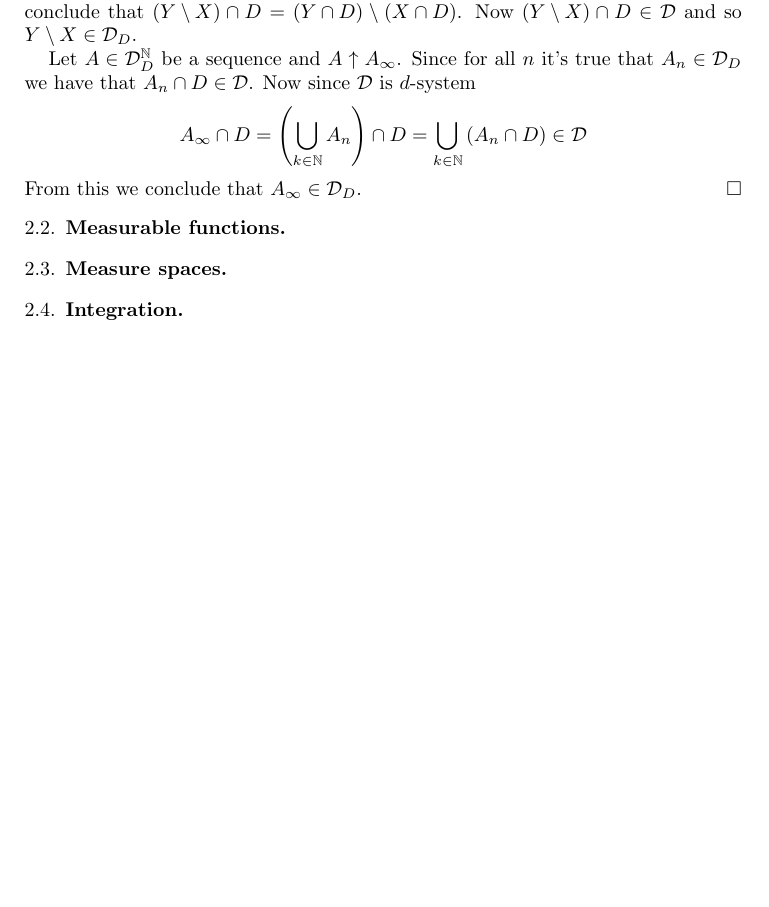
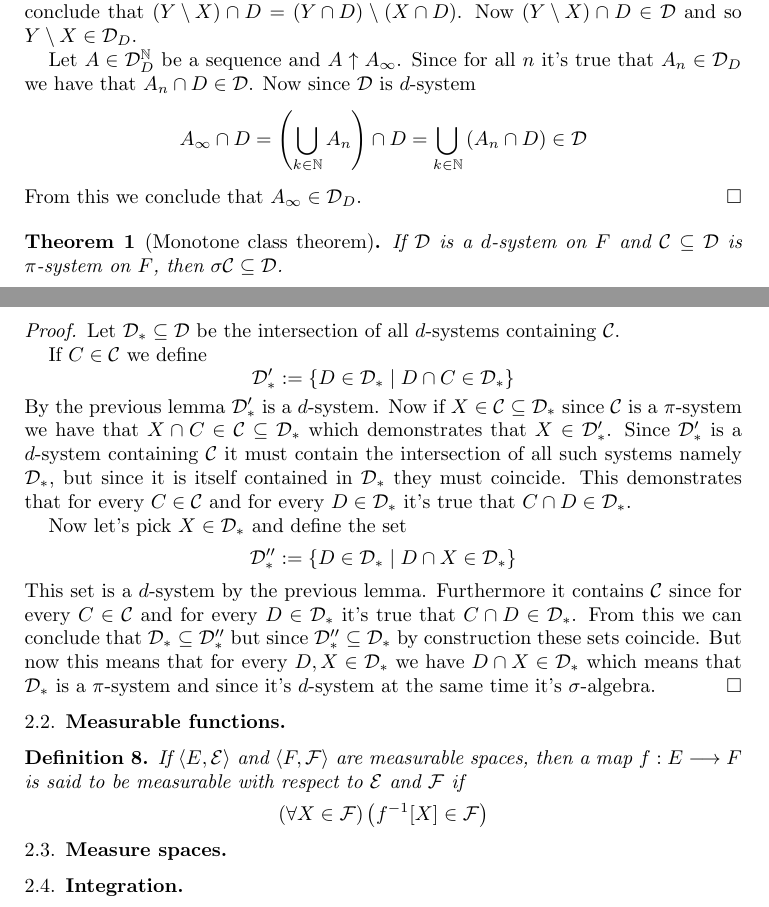
Before and after one commit to theoreticalphysicsftw/probability-scribbles, a LaTeX paper (main.tex): part of page 3 of 4 before the commit and two parts of pages 3 and 4 of 4 after it, the two joined at a grey line, cut so that both start at the same text, the shorter picture padded with empty space. Compiled offline with pdfLaTeX.

Commit message:
finished proving the monotone class theorem

```diff
--- a/main.tex
+++ b/main.tex
@@ -10,6 +10,7 @@
 
 
 \newcommand{\pow}[1]{\mathscr{P}\left(#1\right)}
+\newcommand{\bor}[1]{\mathscr{B}\left(#1\right)}
 \newcommand{\pair}[2]{\langle #1, #2\rangle}
 \newcommand{\sig}[1]{\mathfrak{Sig}\left(#1\right)}
 \newcommand{\NN}{\mathbb{N}}
@@ -206,7 +217,55 @@ The definition-theorem-proof style is used in writing this text.
 \end{proof}
 
 
+\begin{thm}[Monotone class theorem]
+    If $\mathcal{D}$ is a $d$-system on $F$ and $\mathcal{C}\subseteq \mathcal{D}$
+    is $\pi$-system on $F$, then $\sigma\mathcal{C} \subseteq \mathcal{D}$.
+\end{thm}
+
+\begin{proof}
+    Let $\mathcal{D}_* \subseteq \mathcal{D}$ be the intersection of all $d$-systems containing  $\mathcal{C}$.
+
+    If $C \in \mathcal{C}$ we define
+    $$ \mathcal{D}_*^\prime := \left\{ D \in \mathcal{D}_* \mid D \cap C \in \mathcal{D}_* \right\}$$
+    By the previous lemma $\mathcal{D}_*^\prime$ is a $d$-system.
+    Now if $X \in \mathcal{C}  \subseteq \mathcal{D}_* $
+    since $\mathcal{C}$ is a $\pi$-system we have that
+    $X \cap C \in \mathcal{C} \subseteq \mathcal{D}_*$ which demonstrates that $X \in  \mathcal{D}_*^\prime$.
+    Since $\mathcal{D}_*^\prime$ is a $d$-system containing
+    $\mathcal{C}$ it must contain the intersection of all such
+    systems namely $\mathcal{D}_*$, but since it is itself
+    contained in $\mathcal{D}_*$ they must coincide. This
+    demonstrates that for every $C \in \mathcal{C}$ and for
+    every $D \in \mathcal{D}_*$ it's true that $C \cap D \in \mathcal{D}_*$.
+
+    Now let's pick $X \in \mathcal{D}_*$ and define the set
+    $$
+    \mathcal{D}_*^{\prime\prime} := \left\{ D \in \mathcal{D}_* \mid D \cap X \in \mathcal{D}_* \right\}
+    $$
+    This set is a $d$-system by the previous lemma.
+    Furthermore it contains $\mathcal{C}$ since for every $C \in \mathcal{C}$ and for
+    every $D \in \mathcal{D}_*$ it's true that $C \cap D \in \mathcal{D}_*$. From this we can conclude that
+    $\mathcal{D}_* \subseteq \mathcal{D}_*^{\prime\prime}$ but since $\mathcal{D}_*^{\prime\prime} \subseteq \mathcal{D}_*$
+    by construction these sets coincide. But now this means
+    that for every $D, X \in \mathcal{D}_*$ we have $D \cap X \in \mathcal{D}_*$ which means that $\mathcal{D}_*$ is
+    a $\pi$-system and since it's $d$-system at the same time
+    it's $\sigma$-algebra.
+\end{proof}
+
+
+
+
 \subsection{Measurable functions}
+
+
+\begin{deff}
+If $\pair{E}{\mathcal{E}}$ and $\pair{F}{\mathcal{F}}$ are
+measurable spaces, then a map $f : E \longrightarrow F$ is
+said to be measurable with respect to $\mathcal{E}$ and $\mathcal{F}$ if
+$$
+\left(\forall X \in \mathcal{F}\right) \left( f^{-1}[X] \in \mathcal{F} \right)
+$$
+\end{deff}
 
 \subsection{Measure spaces}
 
```
Also changed, not shown: main.pdf, main.tex (26 more changed lines).
